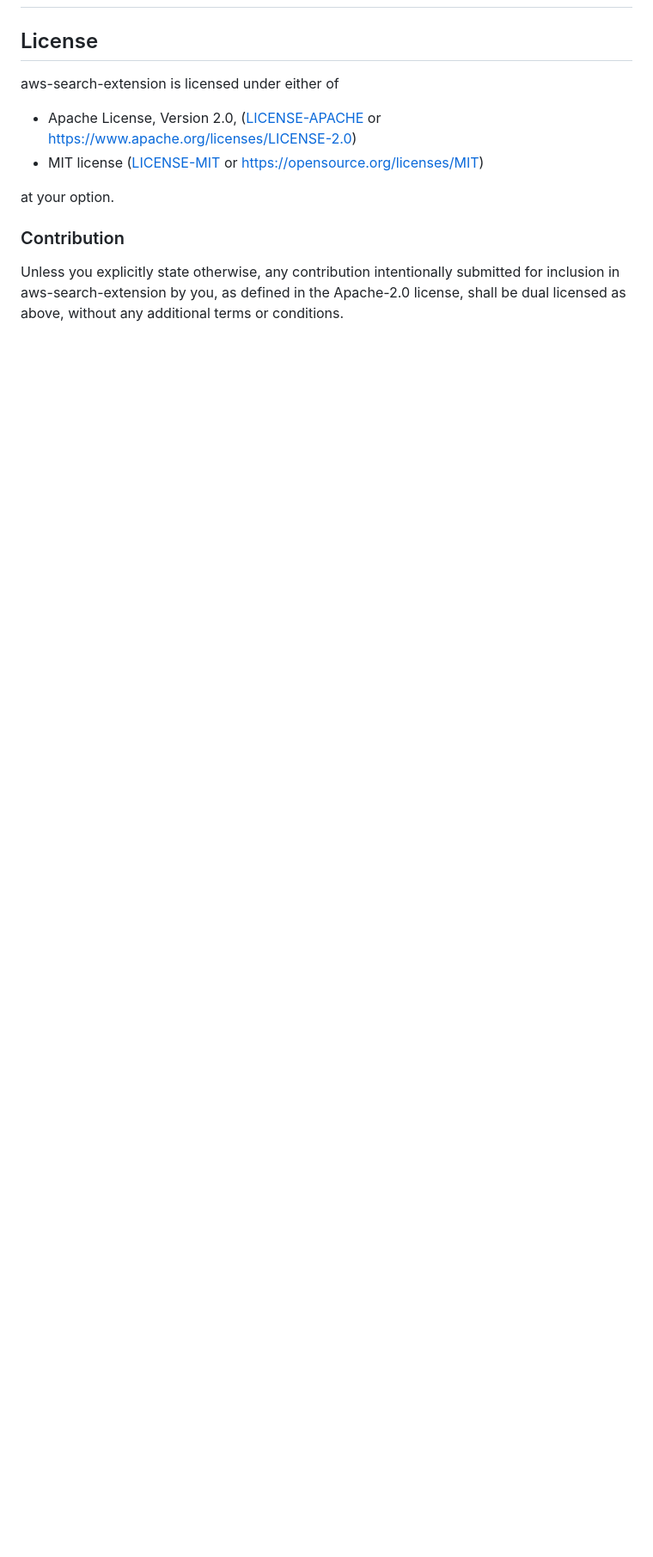
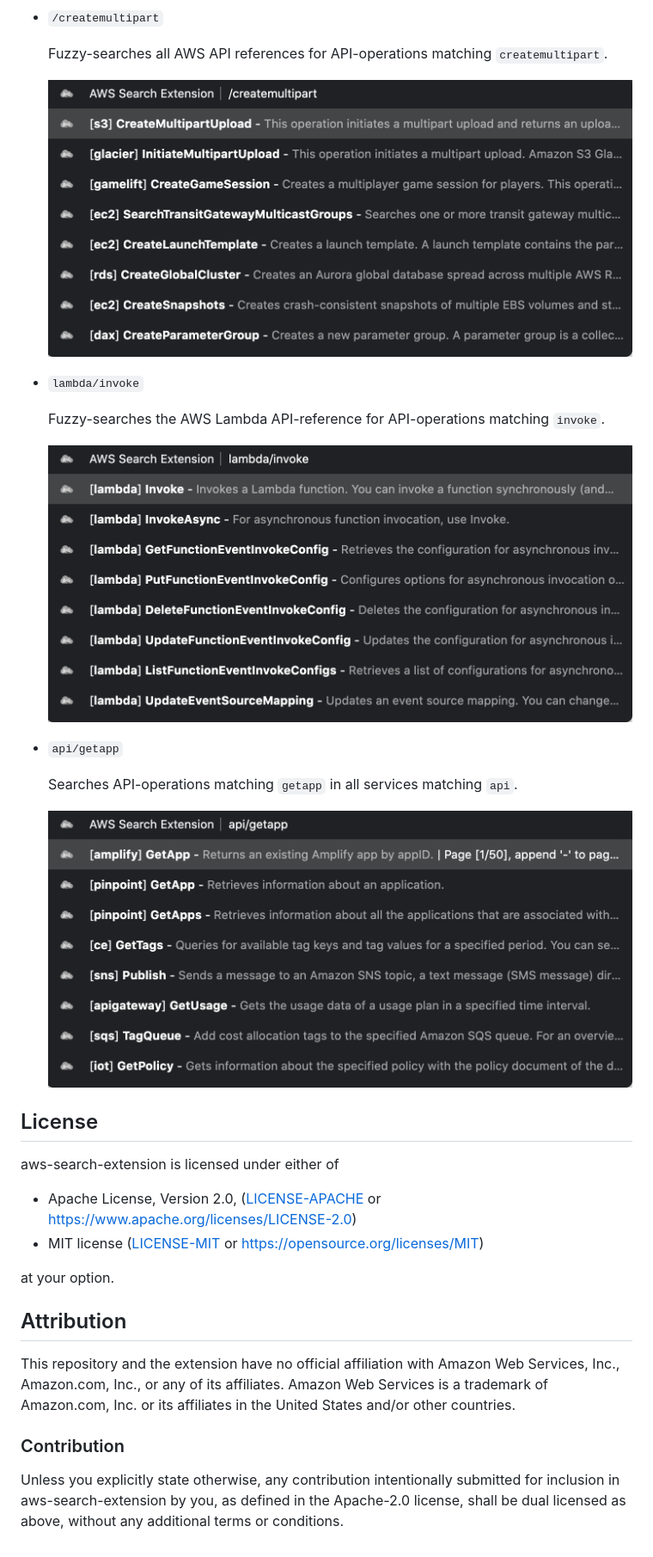
Before and after one commit to pitkley/aws-search-extension, a Markdown page: README.md, the part around one of its changes. Shown at 86% size. Rendered like a GitHub page; pictures changed too: docs/api-api-getapp.png (added), docs/api-createmultipart.png (added), docs/api-lambda-invoke.png (added); blank space fills up the shorter version.

Commit message:
Improve readme, including pictures and examples
Closes #8.

```diff
--- a/README.md
+++ b/README.md
@@ -2,3 +46,20 @@
+* `/createmultipart`
+
+    Fuzzy-searches all AWS API references for API-operations matching `createmultipart`.
+
+    ![Example suggestions for query `/createmultipart`](docs/api-createmultipart.png)
+
+* `lambda/invoke`
+
+    Fuzzy-searches the AWS Lambda API-reference for API-operations matching `invoke`.
+
+    ![Example suggestions for query `lambda/invoke`](docs/api-lambda-invoke.png)
+
+* `api/getapp`
+
+    Searches API-operations matching `getapp` in all services matching `api`.
+
+    ![Example suggestions for query `api/getapp`](docs/api-api-getapp.png)
 
 ## <a name="license"></a> License
 
@@ -9,6 +70,11 @@ aws-search-extension is licensed under either of
 
 at your option.
 
+## Attribution
+
+This repository and the extension have no official affiliation with Amazon Web Services, Inc., Amazon.com, Inc., or any of its affiliates.
+Amazon Web Services is a trademark of Amazon.com, Inc. or its affiliates in the United States and/or other countries.
+
 ### <a name="license-contribution"></a> Contribution
 
 Unless you explicitly state otherwise, any contribution intentionally submitted for inclusion in aws-search-extension by you, as defined in the Apache-2.0 license, shall be dual licensed as above, without any additional terms or conditions.
```
Also changed, not shown: other parts of README.md (+45 -1 lines), docs/cfn-aeinstance.png (added), docs/cfn-findinmap.png (added), 2 other files.
